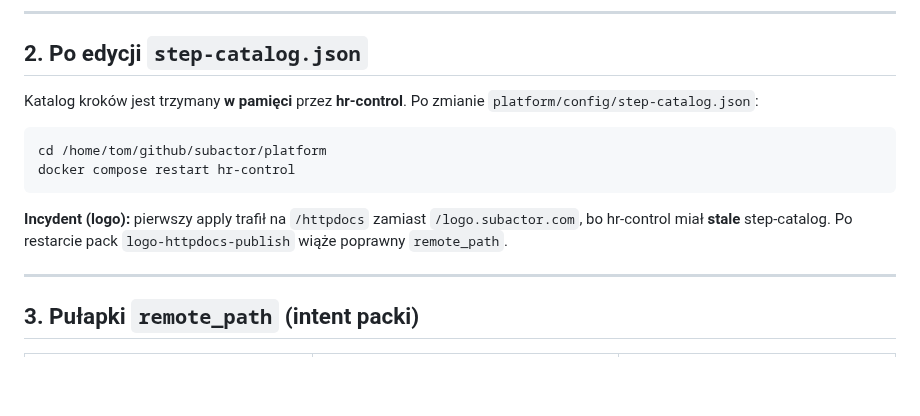
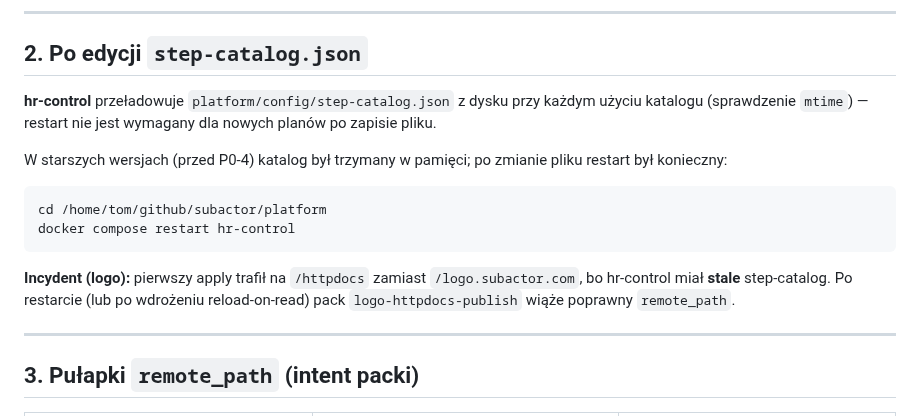
Before and after one commit to subactor/docs, a Markdown page: ops/subactor-ask-troubleshooting.md, the part around the change. GitHub-like rendering; blank space fills up the shorter version.

Commit message:
docs(ops): note hr-control step-catalog reload-on-read (P0-4)
Troubleshooting no longer requires docker restart after step-catalog sync;
documents reload-on-mtime behavior and legacy logo stale-path incident.

Co-authored-by: Cursor <cursoragent@cursor.com>

````diff
--- a/ops/subactor-ask-troubleshooting.md
+++ b/ops/subactor-ask-troubleshooting.md
@@ -35,14 +35,16 @@ Poza TTY bez `--execute`: plan pozostaje bez wykonania (komunikat: użyj `--exec
 
 ## 2. Po edycji `step-catalog.json`
 
-Katalog kroków jest trzymany **w pamięci** przez **hr-control**. Po zmianie `platform/config/step-catalog.json`:
+**hr-control** przeładowuje `platform/config/step-catalog.json` z dysku przy każdym użyciu katalogu (sprawdzenie `mtime`) — restart nie jest wymagany dla nowych planów po zapisie pliku.
+
+W starszych wersjach (przed P0-4) katalog był trzymany w pamięci; po zmianie pliku restart był konieczny:
 
 ```bash
 cd /home/tom/github/subactor/platform
 docker compose restart hr-control
 ```
 
-**Incydent (logo):** pierwszy apply trafił na `/httpdocs` zamiast `/logo.subactor.com`, bo hr-control miał **stale** step-catalog. Po restarcie pack `logo-httpdocs-publish` wiąże poprawny `remote_path`.
+**Incydent (logo):** pierwszy apply trafił na `/httpdocs` zamiast `/logo.subactor.com`, bo hr-control miał **stale** step-catalog. Po restarcie (lub po wdrożeniu reload-on-read) pack `logo-httpdocs-publish` wiąże poprawny `remote_path`.
 
 ---
 
````
